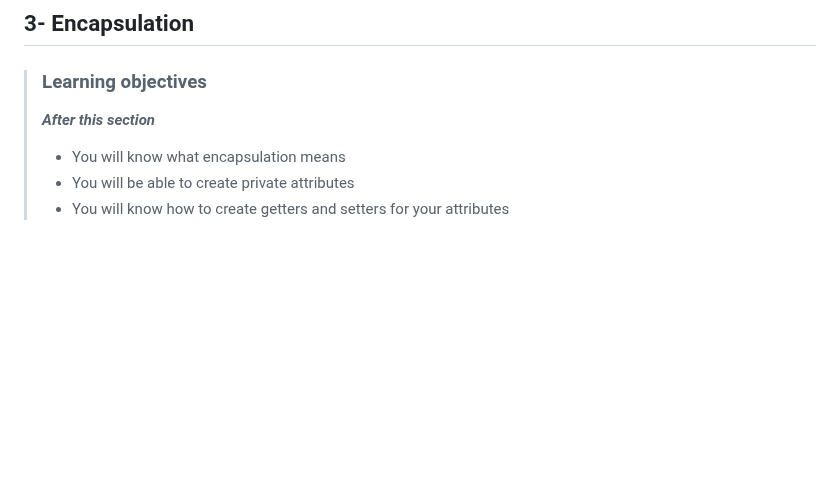
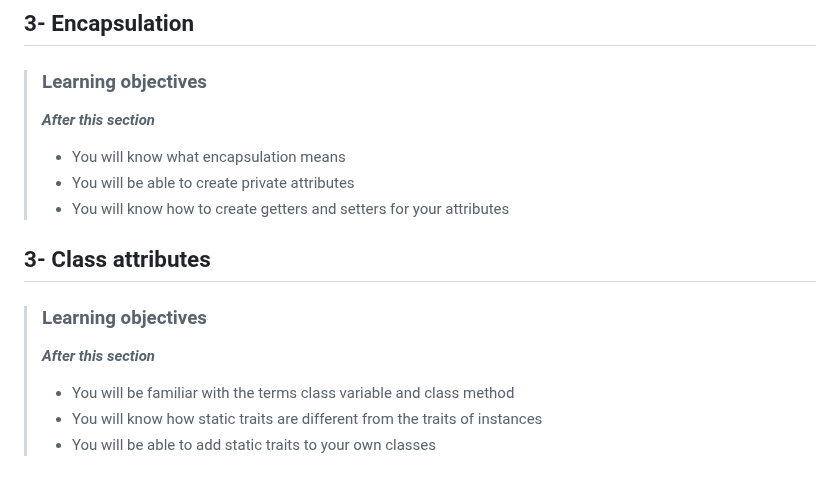
Before and after one commit to devwithbernard/learn-python, a Markdown page: readme.md, the part around the change. Rendered like a GitHub page; blank space fills up the shorter version.

Commit message:
Class attributes: Objectives

```diff
--- a/readme.md
+++ b/readme.md
@@ -296,3 +296,11 @@
 > - You will know what encapsulation means
 > - You will be able to create private attributes
 > - You will know how to create getters and setters for your attributes
+
+## 3- Class attributes
+
+> ### Learning objectives
+>***After this section***
+> - You will be familiar with the terms class variable and class method
+> - You will know how static traits are different from the traits of instances
+> - You will be able to add static traits to your own classes
```
